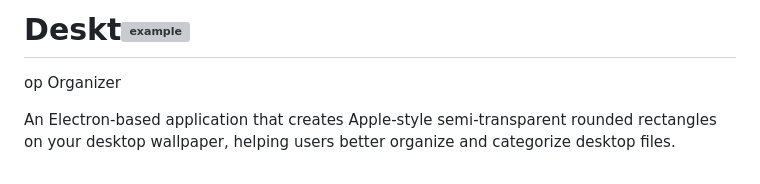
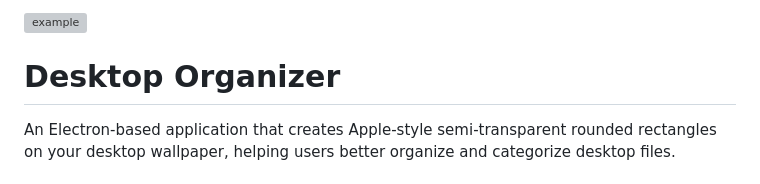
Before and after one commit to a1024053774/desktopOrganizer, a Markdown page: README.en.md, the part around the change. Rendered like a GitHub page; grey boxes are pictures that could not be loaded.

```diff
--- a/README.en.md
+++ b/README.en.md
@@ -1,5 +1,5 @@
-# Deskt![example](https://github.com/user-attachments/assets/806a1867-087d-4671-90ba-e2b75fe04ea6)
-op Organizer
+![example](https://github.com/user-attachments/assets/806a1867-087d-4671-90ba-e2b75fe04ea6)
+# Desktop Organizer
 
 An Electron-based application that creates Apple-style semi-transparent rounded rectangles on your desktop wallpaper, helping users better organize and categorize desktop files.
 
```
